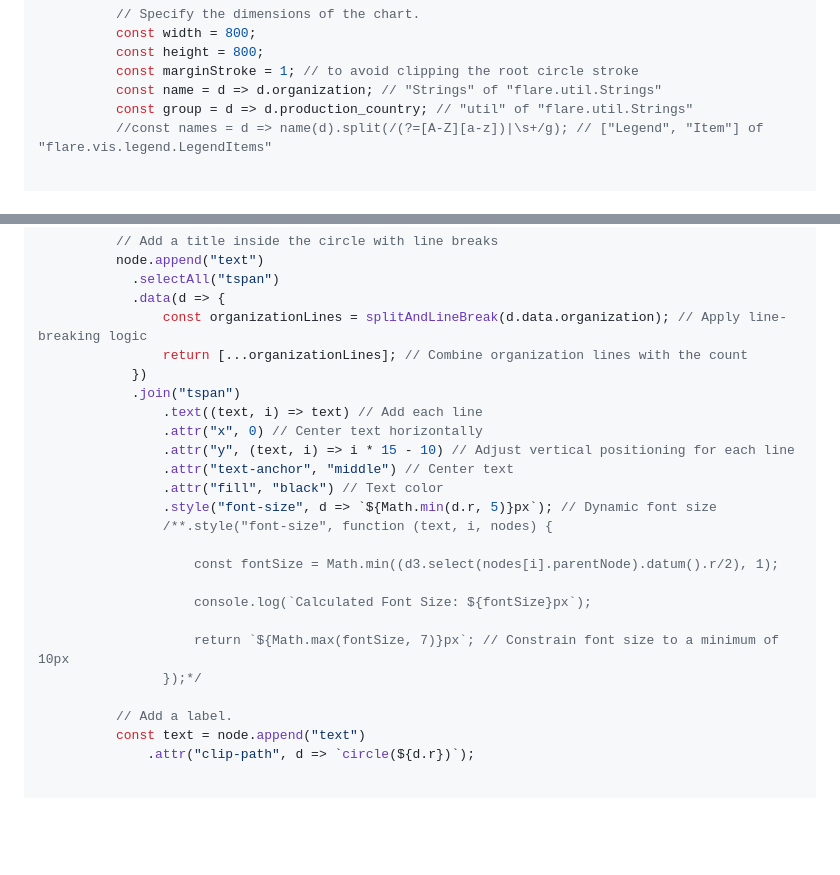
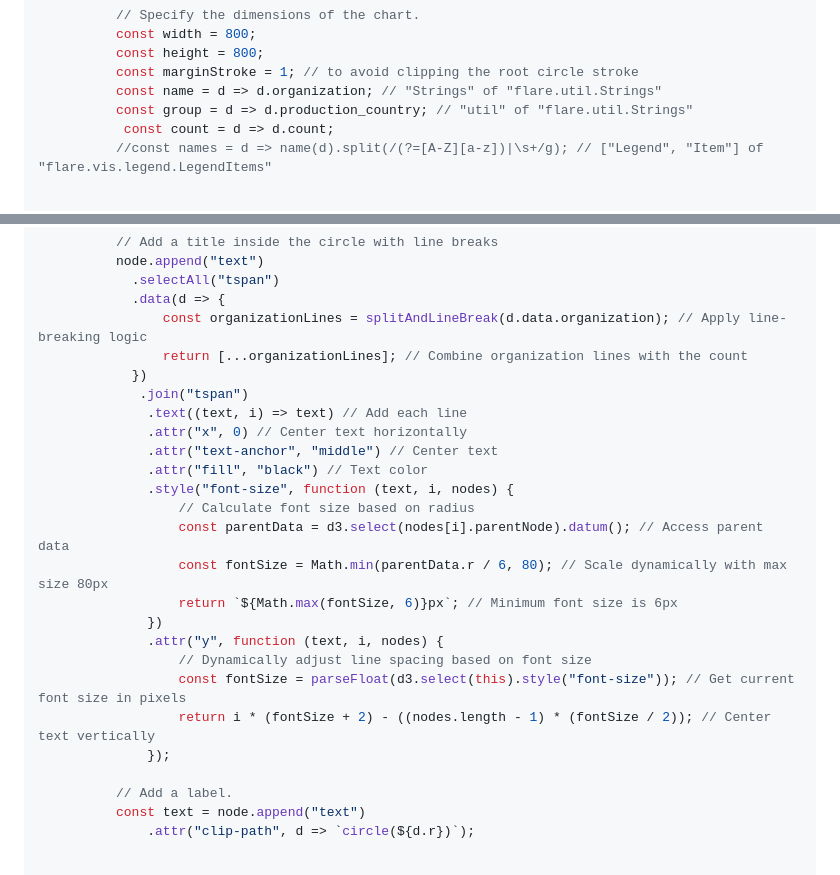
Before and after one commit to tobsel7/anivision-trends, a Markdown page: src/index.md, 2 parts joined by grey strips. Rendered like a GitHub page; blank space fills up the shorter version.

Commit message:
dynamically adapted bubble text size

```diff
--- a/src/index.md
+++ b/src/index.md
@@ -214,6 +214,7 @@ function updateBubbleChart(filteredVideos)
           const marginStroke = 1; // to avoid clipping the root circle stroke
           const name = d => d.organization; // "Strings" of "flare.util.Strings"
           const group = d => d.production_country; // "util" of "flare.util.Strings"
+           const count = d => d.count;
           //const names = d => name(d).split(/(?=[A-Z][a-z])|\s+/g); // ["Legend", "Item"] of "flare.vis.legend.LegendItems"
 
 
@@ -269,21 +270,22 @@ function updateBubbleChart(filteredVideos)
                 const organizationLines = splitAndLineBreak(d.data.organization); // Apply line-breaking logic
                 return [...organizationLines]; // Combine organization lines with the count
             })
-            .join("tspan")
-                .text((text, i) => text) // Add each line
-                .attr("x", 0) // Center text horizontally
-                .attr("y", (text, i) => i * 15 - 10) // Adjust vertical positioning for each line
-                .attr("text-anchor", "middle") // Center text
-                .attr("fill", "black") // Text color
-                .style("font-size", d => `${Math.min(d.r, 5)}px`); // Dynamic font size
-                /**.style("font-size", function (text, i, nodes) {
-
-                    const fontSize = Math.min((d3.select(nodes[i].parentNode).datum().r/2), 1);
-
-                    console.log(`Calculated Font Size: ${fontSize}px`);
-
-                    return `${Math.max(fontSize, 7)}px`; // Constrain font size to a minimum of 10px
-                });*/
+             .join("tspan")
+              .text((text, i) => text) // Add each line
+              .attr("x", 0) // Center text horizontally
+              .attr("text-anchor", "middle") // Center text
+              .attr("fill", "black") // Text color
+              .style("font-size", function (text, i, nodes) {
+                  // Calculate font size based on radius
+                  const parentData = d3.select(nodes[i].parentNode).datum(); // Access parent data
+                  const fontSize = Math.min(parentData.r / 6, 80); // Scale dynamically with max size 80px
+                  return `${Math.max(fontSize, 6)}px`; // Minimum font size is 6px
+              })
+              .attr("y", function (text, i, nodes) {
+                  // Dynamically adjust line spacing based on font size
+                  const fontSize = parseFloat(d3.select(this).style("font-size")); // Get current font size in pixels
+                  return i * (fontSize + 2) - ((nodes.length - 1) * (fontSize / 2)); // Center text vertically
+              });
 
           // Add a label.
           const text = node.append("text")
```
